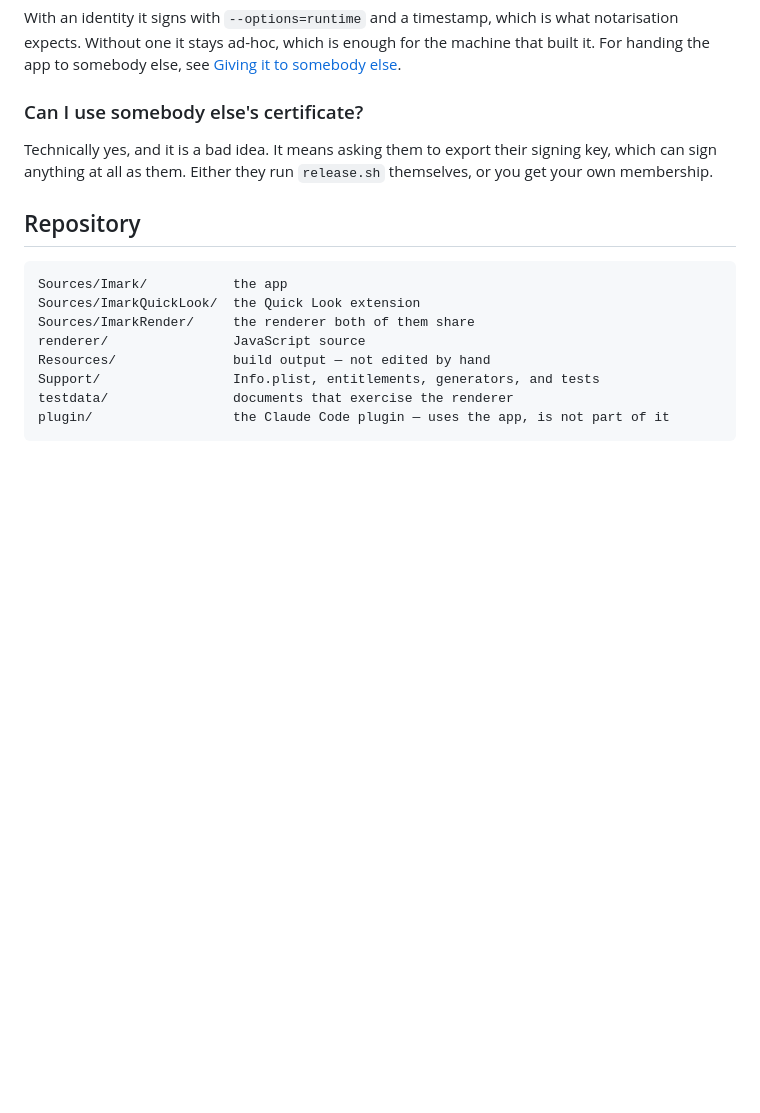
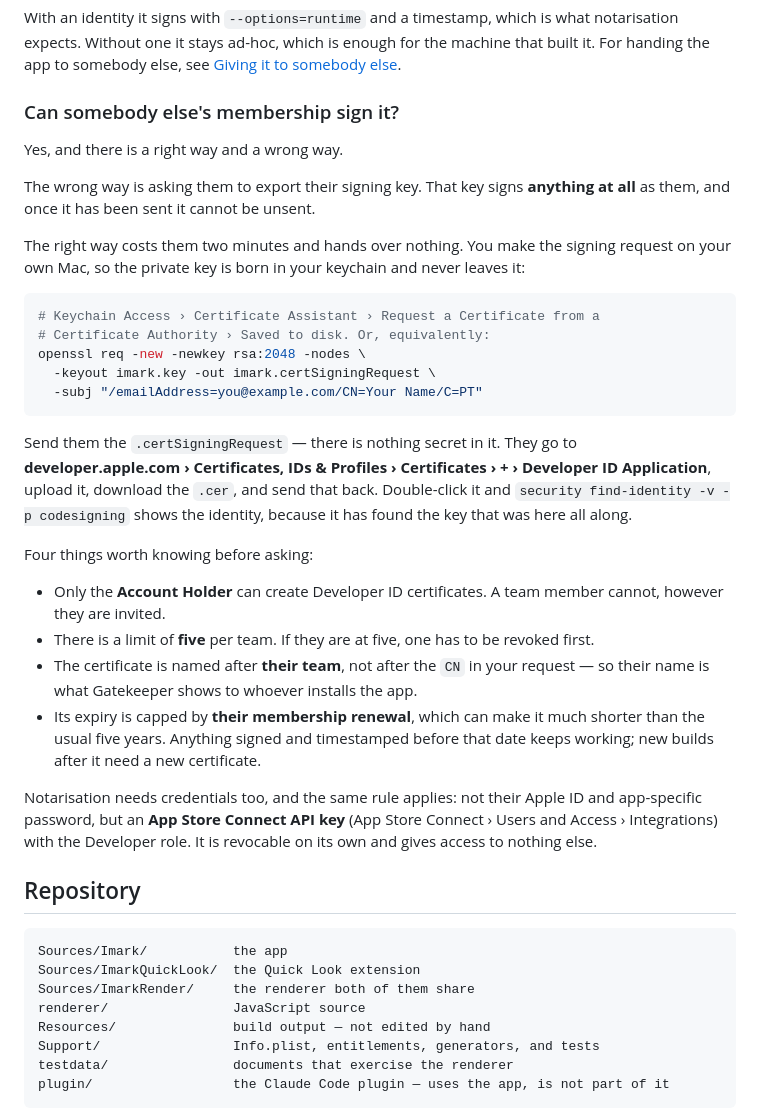
Before and after one commit to migsilva89/imark, a Markdown page: README.md, the part around the change. Rendered like a GitHub page; blank space fills up the shorter version.

Commit message:
The certificate answer was missing the option people actually use
It said asking for somebody's signing key is a bad idea — true — and
then offered only two ways out: they build it, or you pay for your own
membership. There is a third, and it is the good one: you generate the
signing request on your own machine, they issue against it, and the
private key never exists anywhere but your keychain.

With the four things worth knowing first, all of which cost an afternoon
to find out: only the Account Holder can issue Developer ID certs, there
is a limit of five, the certificate carries their team's name and not
yours, and its expiry is capped by their membership renewal rather than
the usual five years.

````diff
--- a/README.md
+++ b/README.md
@@ -242,9 +242,47 @@ IMARK_SIGN_IDENTITY="Developer ID Application: Name (TEAMID)" ./build.sh
 
 With an identity it signs with `--options=runtime` and a timestamp, which is what notarisation expects. Without one it stays ad-hoc, which is enough for the machine that built it. For handing the app to somebody else, see [Giving it to somebody else](#giving-it-to-somebody-else).
 
-### Can I use somebody else's certificate?
+### Can somebody else's membership sign it?
 
-Technically yes, and it is a bad idea. It means asking them to export their signing key, which can sign anything at all as them. Either they run `release.sh` themselves, or you get your own membership.
+Yes, and there is a right way and a wrong way.
+
+The wrong way is asking them to export their signing key. That key signs
+**anything at all** as them, and once it has been sent it cannot be unsent.
+
+The right way costs them two minutes and hands over nothing. You make the
+signing request on your own Mac, so the private key is born in your keychain and
+never leaves it:
+
+```bash
+# Keychain Access › Certificate Assistant › Request a Certificate from a
+# Certificate Authority › Saved to disk. Or, equivalently:
+openssl req -new -newkey rsa:2048 -nodes \
+  -keyout imark.key -out imark.certSigningRequest \
+  -subj "/emailAddress=you@example.com/CN=Your Name/C=PT"
+```
+
+Send them the `.certSigningRequest` — there is nothing secret in it. They go to
+**developer.apple.com › Certificates, IDs & Profiles › Certificates › + ›
+Developer ID Application**, upload it, download the `.cer`, and send that back.
+Double-click it and `security find-identity -v -p codesigning` shows the
+identity, because it has found the key that was here all along.
+
+Four things worth knowing before asking:
+
+- Only the **Account Holder** can create Developer ID certificates. A team member
+  cannot, however they are invited.
+- There is a limit of **five** per team. If they are at five, one has to be
+  revoked first.
+- The certificate is named after **their team**, not after the `CN` in your
+  request — so their name is what Gatekeeper shows to whoever installs the app.
+- Its expiry is capped by **their membership renewal**, which can make it much
+  shorter than the usual five years. Anything signed and timestamped before that
+  date keeps working; new builds after it need a new certificate.
+
+Notarisation needs credentials too, and the same rule applies: not their Apple ID
+and app-specific password, but an **App Store Connect API key** (App Store
+Connect › Users and Access › Integrations) with the Developer role. It is
+revocable on its own and gives access to nothing else.
 
 ## Repository
 
````
